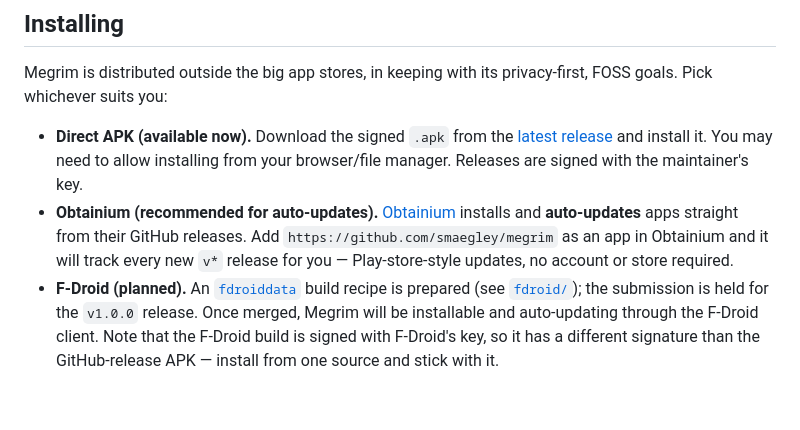
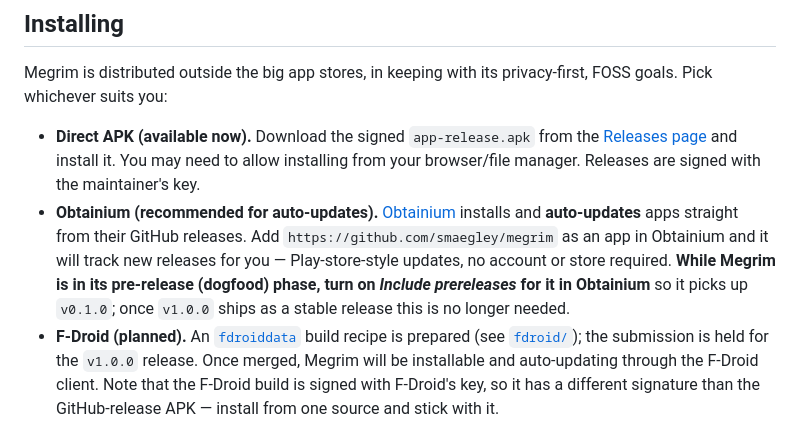
Before and after one commit to smaegley/megrim, a Markdown page: README.md, the part around the change. Rendered like a GitHub page; blank space fills up the shorter version.

Commit message:
docs: fix install links for the pre-release phase
Verified against the live repo: /releases/latest 302-redirects to the releases
list because v0.1.0 is a pre-release (GitHub /latest only targets stable
releases), so point Direct APK at the Releases page instead. Add an Obtainium
note to enable 'Include prereleases' until v1.0.0 ships. The signed
app-release.apk asset is confirmed present on the v0.1.0 release.

Co-Authored-By: Claude Opus 4.8 <noreply@anthropic.com>

```diff
--- a/README.md
+++ b/README.md
@@ -34,13 +34,15 @@ submission, then `v1.0.0`.
 Megrim is distributed outside the big app stores, in keeping with its privacy-first, FOSS goals.
 Pick whichever suits you:
 
-- **Direct APK (available now).** Download the signed `.apk` from the
-  [latest release](https://github.com/smaegley/megrim/releases/latest) and install it. You may need
-  to allow installing from your browser/file manager. Releases are signed with the maintainer's key.
+- **Direct APK (available now).** Download the signed `app-release.apk` from the
+  [Releases page](https://github.com/smaegley/megrim/releases) and install it. You may need to allow
+  installing from your browser/file manager. Releases are signed with the maintainer's key.
 - **Obtainium (recommended for auto-updates).** [Obtainium](https://github.com/ImranR98/Obtainium)
   installs and **auto-updates** apps straight from their GitHub releases. Add
-  `https://github.com/smaegley/megrim` as an app in Obtainium and it will track every new `v*`
-  release for you — Play-store-style updates, no account or store required.
+  `https://github.com/smaegley/megrim` as an app in Obtainium and it will track new releases for you
+  — Play-store-style updates, no account or store required. **While Megrim is in its pre-release
+  (dogfood) phase, turn on _Include prereleases_ for it in Obtainium** so it picks up `v0.1.0`; once
+  `v1.0.0` ships as a stable release this is no longer needed.
 - **F-Droid (planned).** An [`fdroiddata`](https://gitlab.com/fdroid/fdroiddata) build recipe is
   prepared (see [`fdroid/`](fdroid/)); the submission is held for the `v1.0.0` release. Once merged,
   Megrim will be installable and auto-updating through the F-Droid client. Note that the F-Droid
```
